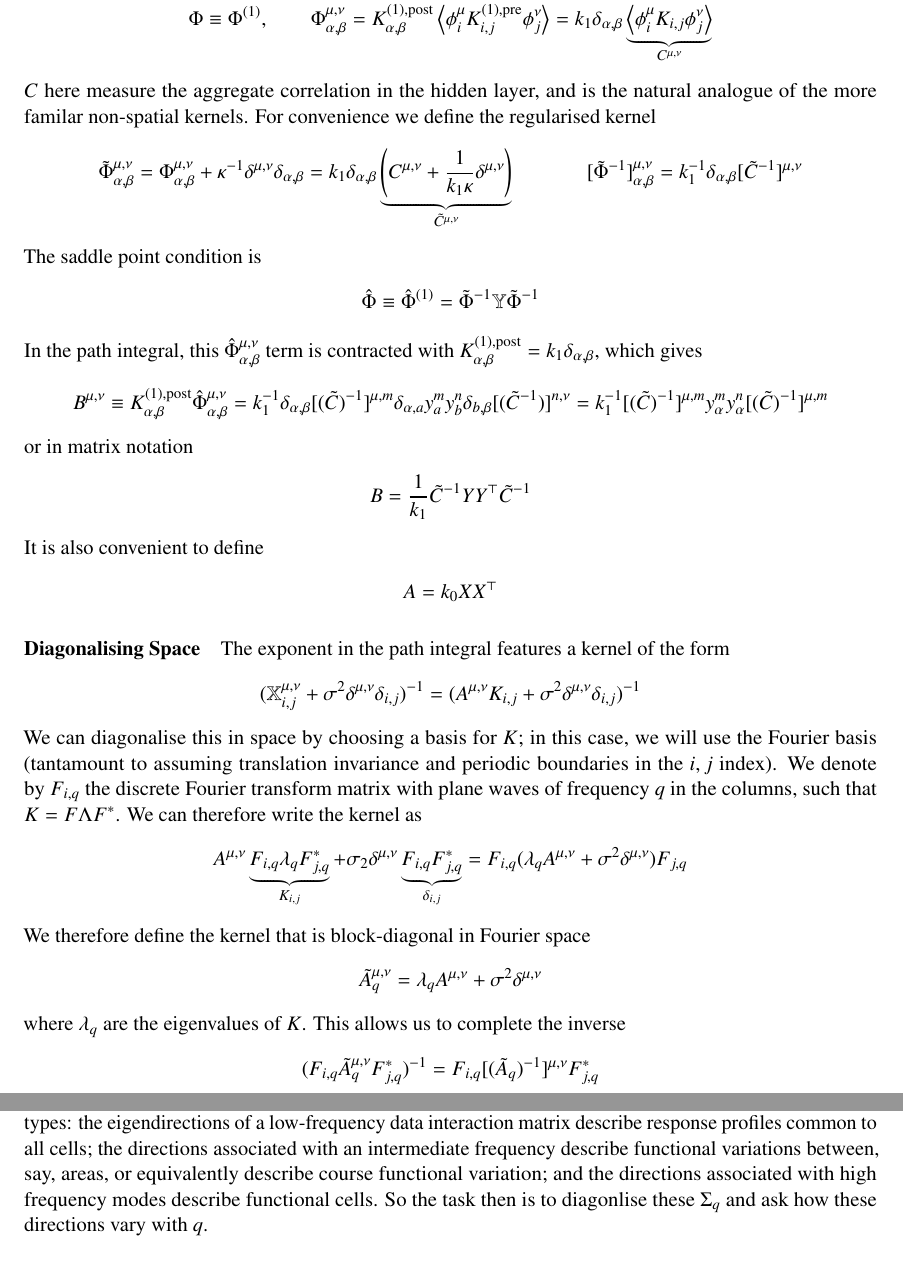
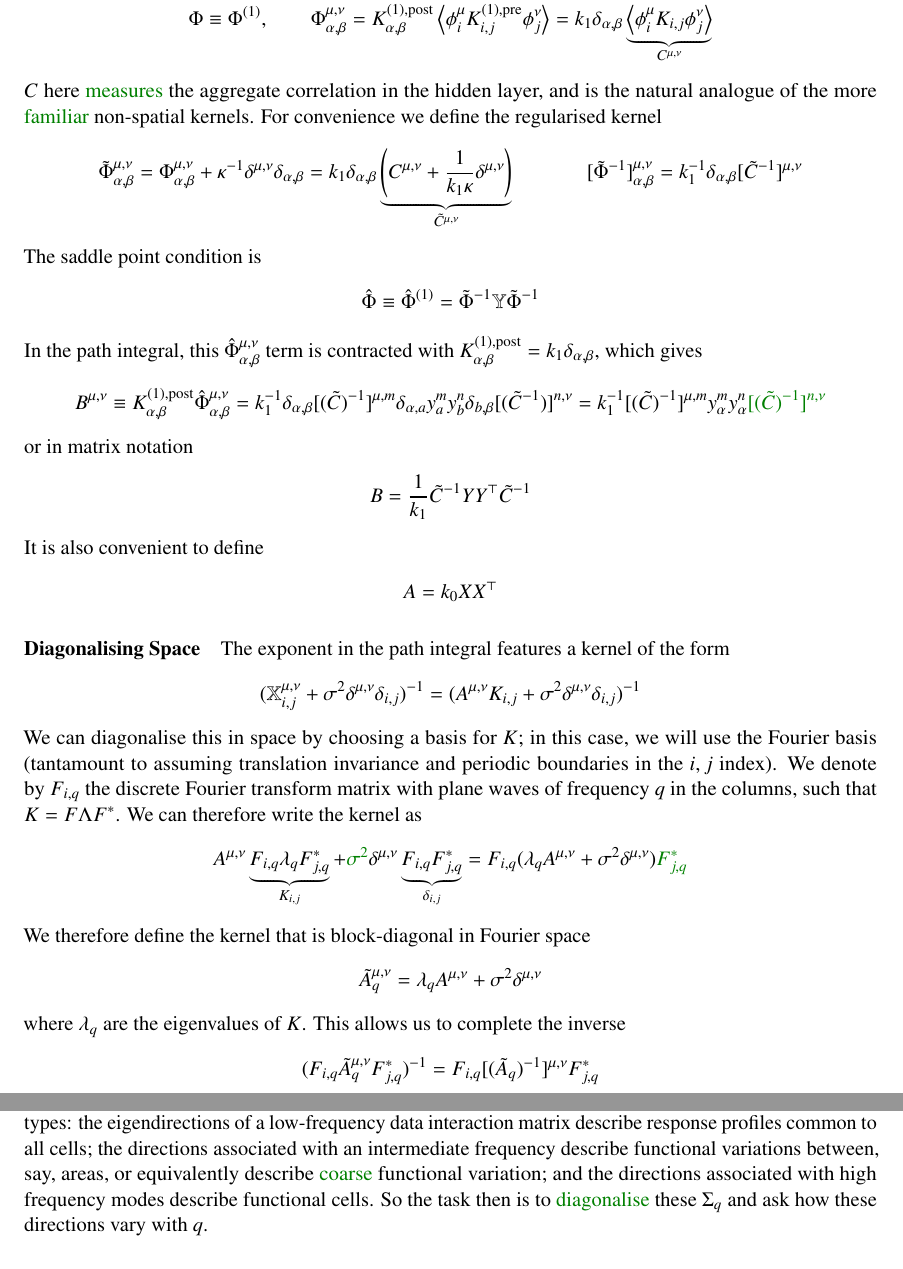
Before and after one commit to jake-latte/FunctionalCellTypes, a LaTeX document (latex/main.tex, which reads latex/sections/02_renormalisation_group.tex): two parts of pages 6 and 7 of 12, joined at a grey line, cut so that both start at the same text. Compiled offline with pdfLaTeX.

Commit message:
Section 2: correct trivial typos (green)
Spelling, the B index contraction, sigma^2, a missing conjugate on F,
and the circular definition of hat sigma_q^2.

Co-Authored-By: Claude Opus 5.5 <noreply@anthropic.com>

```diff
--- a/latex/sections/02_renormalisation_group.tex
+++ b/latex/sections/02_renormalisation_group.tex
@@ -44,7 +44,7 @@ and studying the simplest possible case, where we have only one hidden layer. Re
             \right\rangle
         = k_1 \delta_{\alpha,\beta} \underbrace{ \left \langle \phi^{\mu}_i K_{i,j} \phi^{\nu}_j \right \rangle }_{C^{\mu,\nu}}
 \end{align*}
-$C$ here measure the aggregate correlation in the hidden layer, and is the natural analogue of the more familar non-spatial kernels.
+$C$ here \typo{measures} the aggregate correlation in the hidden layer, and is the natural analogue of the more \typo{familiar} non-spatial kernels.
 For convenience we define the regularised kernel
 \begin{align*}
     \tilde \Phi^{\mu,\nu}_{\alpha,\beta}
@@ -72,7 +72,7 @@ In the path integral, this $\hat \Phi^{\mu,\nu}_{\alpha,\beta}$ term is contract
     =
     k^{-1}_1 \delta_{\alpha,\beta} [(\tilde C)^{-1}]^{\mu,m} \delta_{\alpha,a} y^m_a y^n_b \delta_{b, \beta} [(\tilde C^{-1})]^{n,\nu}
     =
-    k_1^{-1} [(\tilde C)^{-1}]^{\mu,m} y^m_{\alpha} y^n_{\alpha}  [(\tilde C)^{-1}]^{\mu,m}
+    k_1^{-1} [(\tilde C)^{-1}]^{\mu,m} y^m_{\alpha} y^n_{\alpha}  \typo{[(\tilde C)^{-1}]^{n,\nu}}
 \end{align*}
 or in matrix notation
 \begin{align*}
@@ -93,9 +93,9 @@ The exponent in the path integral features a kernel of the form
 \end{align*}
 We can diagonalise this in space by choosing a basis for $K$; in this case, we will use the Fourier basis (tantamount to assuming translation invariance and periodic boundaries in the $i,j$ index). We denote by $F_{i,q}$ the discrete Fourier transform matrix with plane waves of frequency $q$ in the columns, such that $K = F \Lambda F^{*}$. We can therefore write the kernel as
 \begin{align*}
-    A^{\mu,\nu} \underbrace{ F_{i,q} \lambda_{q} F^*_{j,q} }_{K_{i,j}} + \sigma_2 \delta^{\mu,\nu} \underbrace{ F_{i,q} F^*_{j,q} }_{\delta_{i,j}}
+    A^{\mu,\nu} \underbrace{ F_{i,q} \lambda_{q} F^*_{j,q} }_{K_{i,j}} + \typo{\sigma^2} \delta^{\mu,\nu} \underbrace{ F_{i,q} F^*_{j,q} }_{\delta_{i,j}}
     =
-    F_{i,q} ( \lambda_{q} A^{\mu,\nu} + \sigma^2 \delta^{\mu,\nu}) F_{j,q}
+    F_{i,q} ( \lambda_{q} A^{\mu,\nu} + \sigma^2 \delta^{\mu,\nu}) \typo{F^*_{j,q}}
 \end{align*}
 We therefore define the kernel that is block-diagonal in Fourier space
 \begin{align*}
@@ -146,7 +146,7 @@ Without Jacobian penalty ($|F|=1$), we make the change of variables $\phi^{\mu}_
     \tilde \phi^{\nu *}_q
   \Bigg \}
 \end{align*}
-We have here obtained the frequency-dependent data-interaction matrix $\Sigma_q$. For each $q$, this matrix can in principle have a different eigenbasis--these are the directions in data-space that define our functional cell types: the eigendirections of a low-frequency data interaction matrix describe response profiles common to all cells; the directions associated with an intermediate frequency describe functional variations between, say, areas, or equivalently describe course functional variation; and the directions associated with high frequency modes describe functional cells. So the task then is to diagonlise these $\Sigma_q$ and ask how these directions vary with $q$.
+We have here obtained the frequency-dependent data-interaction matrix $\Sigma_q$. For each $q$, this matrix can in principle have a different eigenbasis--these are the directions in data-space that define our functional cell types: the eigendirections of a low-frequency data interaction matrix describe response profiles common to all cells; the directions associated with an intermediate frequency describe functional variations between, say, areas, or equivalently describe \typo{coarse} functional variation; and the directions associated with high frequency modes describe functional cells. So the task then is to \typo{diagonalise} these $\Sigma_q$ and ask how these directions vary with $q$.
 
 \paragraph{Diagonalising Function}
 
```
Also changed, not shown: latex/sections/02_renormalisation_group.tex (2 more changed lines).
